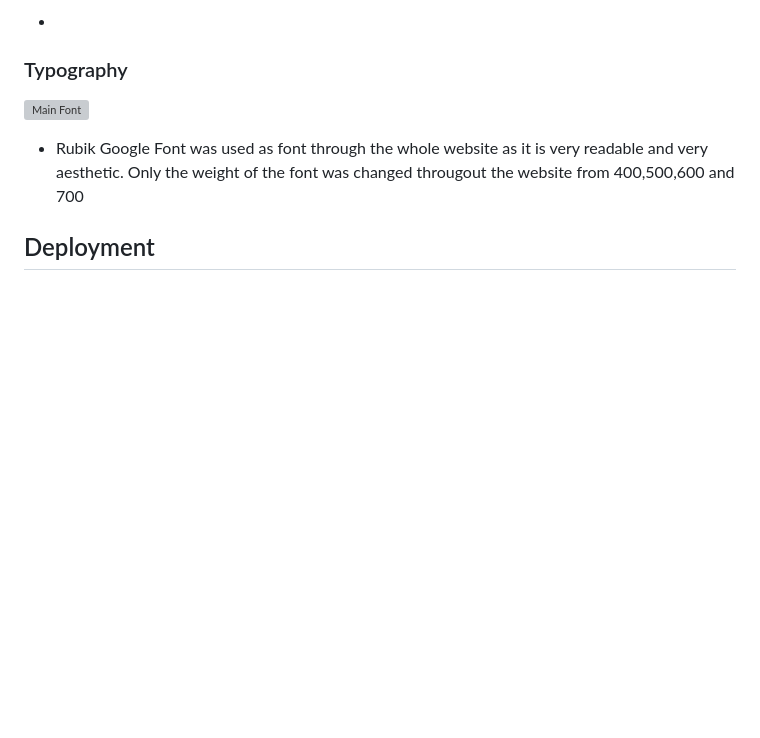
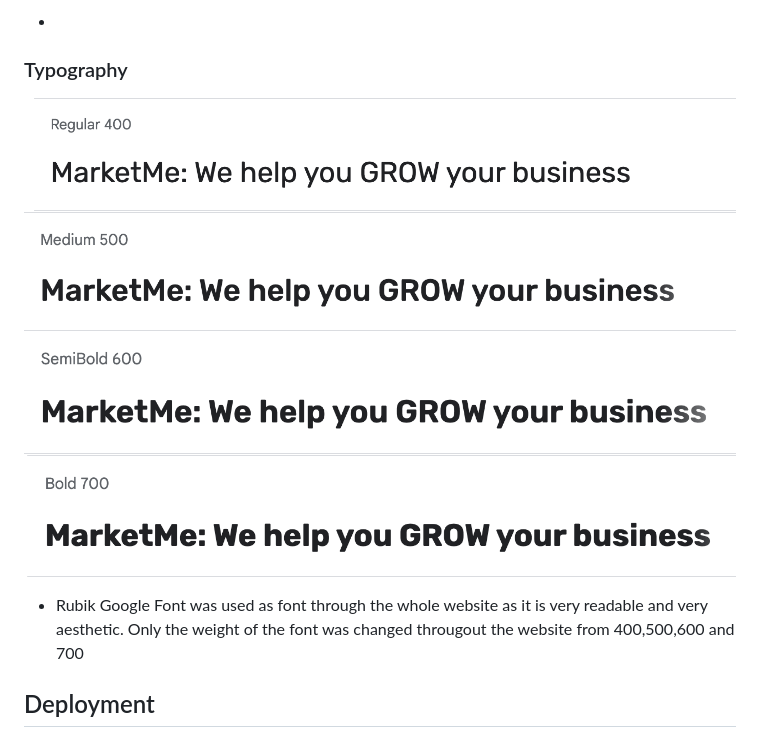
Before and after one commit to Omar-Alme/marketing-agency, a Markdown page: README.md, the part around the change. GitHub-like rendering; pictures changed too: documentations/Rubik-400.png (added), documentations/Rubik-500.png (added), documentations/Rubik-600.png (added); blank space fills up the shorter version; grey boxes are pictures that could not be loaded.

Commit message:
Add typography documentations

```diff
--- a/README.md
+++ b/README.md
@@ -24,7 +24,10 @@ This website can be accessed by this [link]()
 
 ### Typography
 
-![Main Font](documentation/primary_font.png)
+![Main font - Rubik](documentations/Rubik-400.png)
+![Rubik weight 500](documentations/Rubik-500.png)
+![Rubik weight 500](documentations/Rubik-600.png)
+![Rubik weight 500](documentations/Rubik-700.png)
 
 - Rubik Google Font was used as font through the whole website as it is very readable and very aesthetic. Only the weight of the font was changed througout the website from 400,500,600 and 700
 
```
